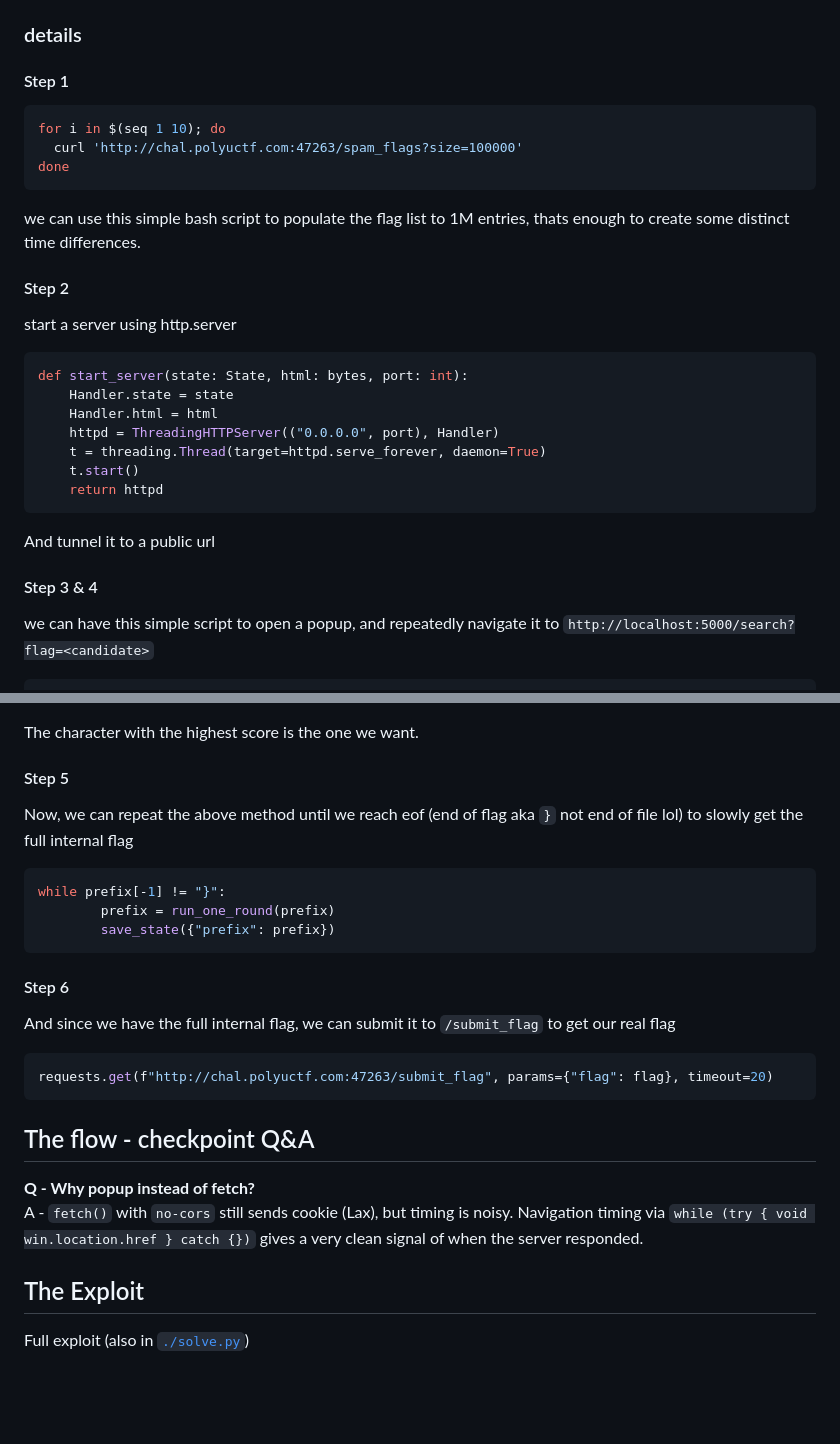
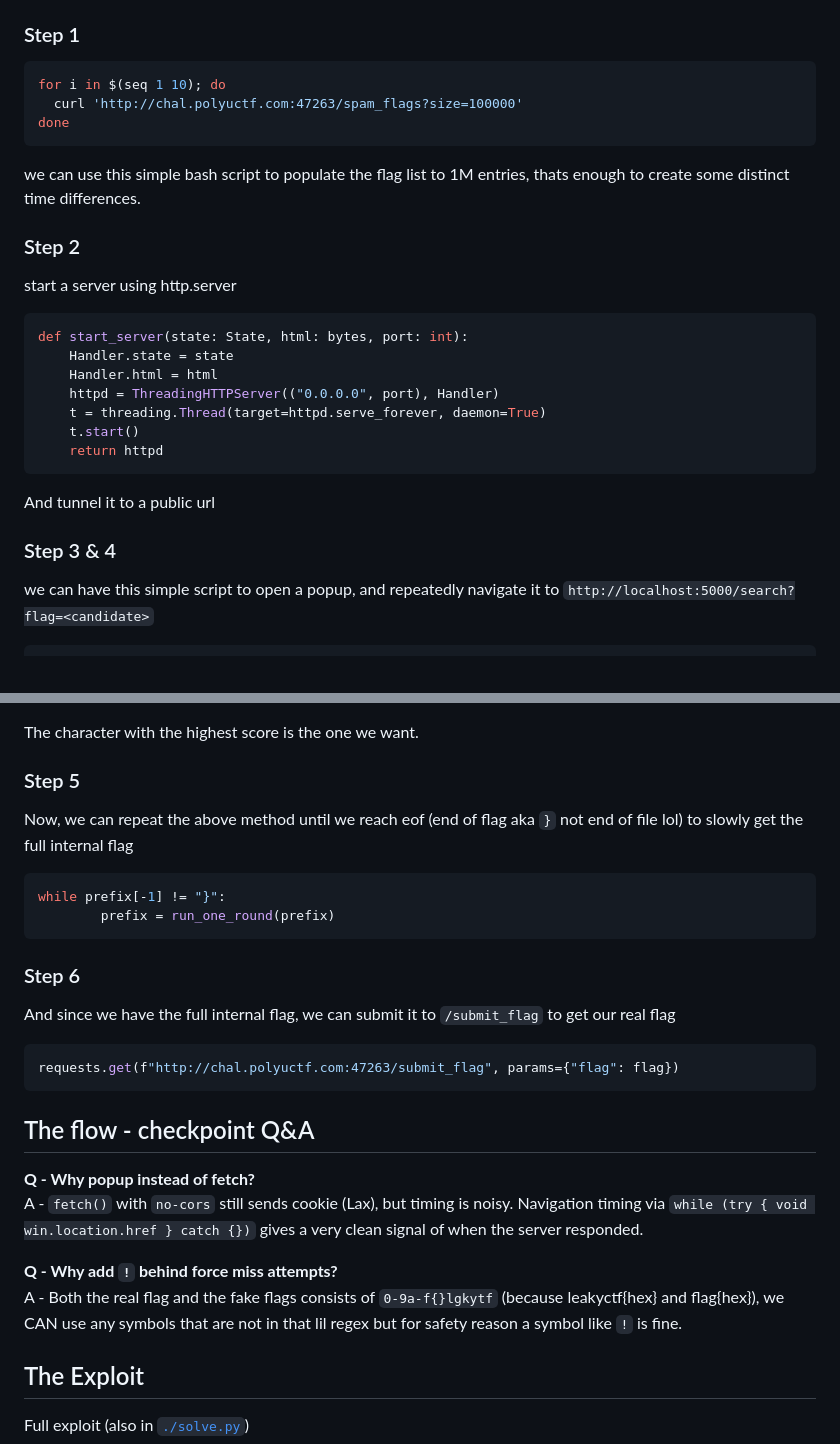
Before and after one commit to taokyl/CTF_Writeups, a Markdown page: PUCTF26-HelloWorld/Leaky_CTF_Platform_Revenge_Revenge_Revenge/README.md, 2 parts joined by grey strips. GitHub-like rendering; blank space fills up the shorter version.

````diff
--- a/PUCTF26-HelloWorld/Leaky_CTF_Platform_Revenge_Revenge_Revenge/README.md
+++ b/PUCTF26-HelloWorld/Leaky_CTF_Platform_Revenge_Revenge_Revenge/README.md
@@ -135,9 +135,7 @@ Now we can have the exploit flow
 5. Brute-force the internal flag one character at a time until we get a `}` (ie flag ends)
 6. Submit it to `/submit_flag` to receive the real flag.
 
-### details
-
-#### Step 1
+### Step 1
 
 ```bash
 for i in $(seq 1 10); do
@@ -147,7 +145,7 @@ done
 
 we can use this simple bash script to populate the flag list to 1M entries, thats enough to create some distinct time differences.
 
-#### Step 2
+### Step 2
 
 start a server using http.server
 
@@ -163,7 +161,7 @@ def start_server(state: State, html: bytes, port: int):
 
 And tunnel it to a public url
 
-#### Step 3 & 4
+### Step 3 & 4
 
 we can have this simple script to open a popup, and repeatedly navigate it to `http://localhost:5000/search?flag=<candidate>`
 
@@ -199,28 +197,30 @@ score(prefix + c) = probe(prefix + c + "!") - probe(prefix + c)
 
 The character with the highest score is the one we want.
 
-#### Step 5
+### Step 5
 
 Now, we can repeat the above method until we reach eof (end of flag aka `}` not end of file lol) to slowly get the full internal flag
 
 ```py
 while prefix[-1] != "}":
         prefix = run_one_round(prefix)
-        save_state({"prefix": prefix})
 ```
 
-#### Step 6
+### Step 6
 
 And since we have the full internal flag, we can submit it to `/submit_flag` to get our real flag
 
 ```py
-requests.get(f"http://chal.polyuctf.com:47263/submit_flag", params={"flag": flag}, timeout=20)
+requests.get(f"http://chal.polyuctf.com:47263/submit_flag", params={"flag": flag})
 ```
 
 ## The flow - checkpoint Q&A
 
 **Q - Why popup instead of fetch?**\
 A - `fetch()` with `no-cors` still sends cookie (Lax), but timing is noisy. Navigation timing via `while (try { void win.location.href } catch {})` gives a very clean signal of when the server responded.
+
+**Q - Why add `!` behind force miss attempts?**\
+A - Both the real flag and the fake flags consists of `0-9a-f{}lgkytf` (because leakyctf{hex} and flag{hex}), we CAN use any symbols that are not in that lil regex but for safety reason a symbol like `!` is fine.
 
 ## The Exploit
 
````
Also changed, not shown: other parts of PUCTF26-HelloWorld/Leaky_CTF_Platform_Revenge_Revenge_Revenge/README.md (+14 -14 lines), PUCTF26-HelloWorld/Catch_that_Arcadeholic/README.md (+5 -5 lines).
